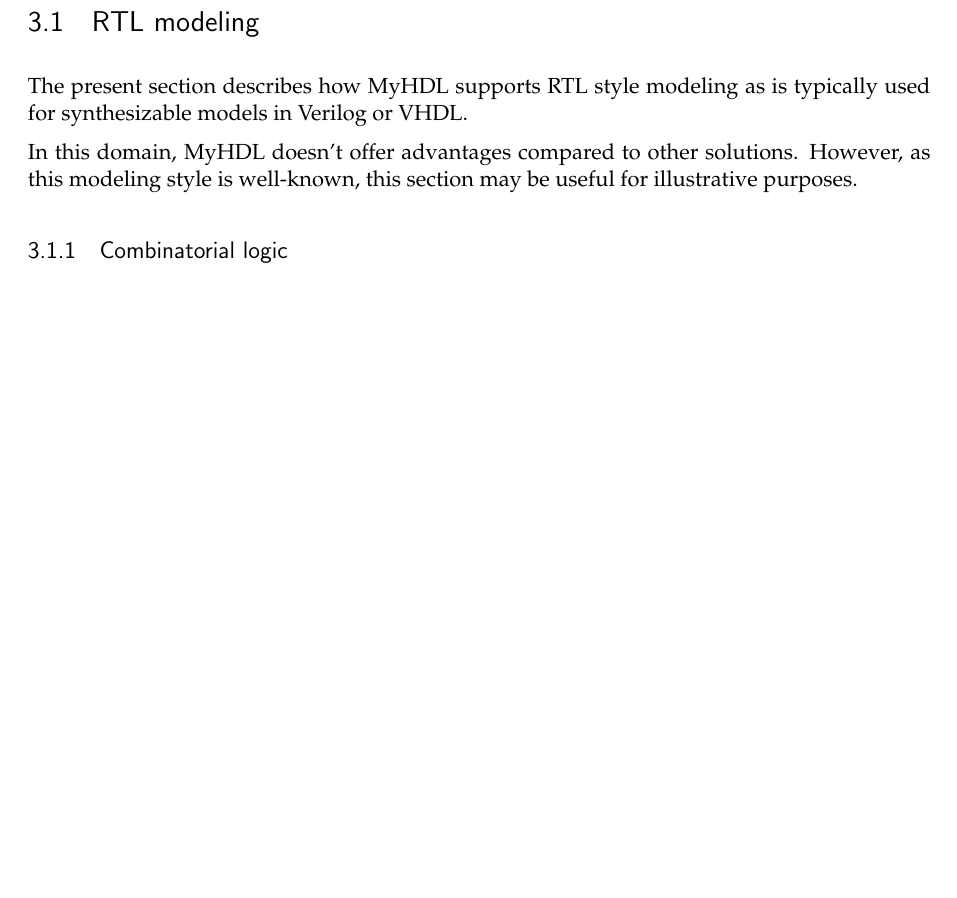
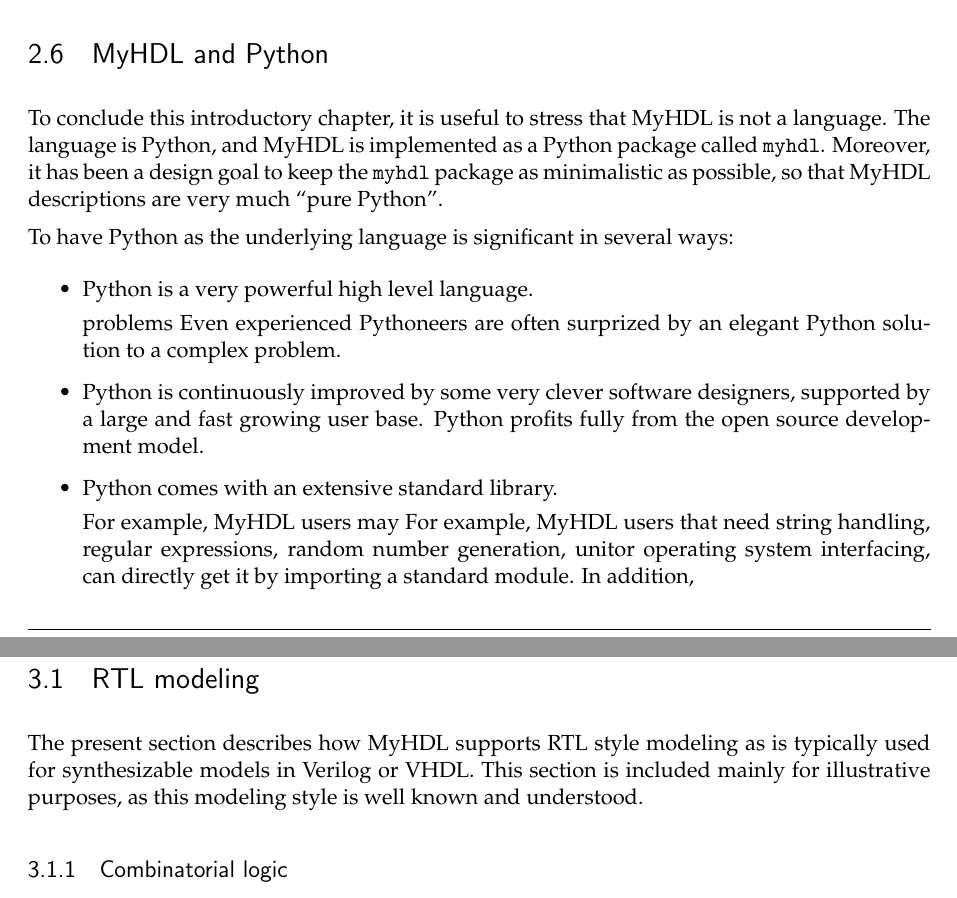
Before and after one commit to joshuisken/myhdl, a LaTeX document (doc/MyHDL.tex, which reads doc/informal.tex, doc/modeling.tex): part of page 23 of 38 before the commit and two parts of pages 21 and 23 of 38 after it, the two joined at a grey line, cut at the place of the change, the shorter picture padded with empty space. Compiled offline with pdfLaTeX.

Commit message:
proof read

```diff
--- a/doc/informal.tex
+++ b/doc/informal.tex
@@ -681,3 +681,42 @@
 RX: 0
 
 \end{verbatim}
+
+\section{\myhdl\ and Python}
+
+To conclude this introductory chapter, it is useful to stress that
+\myhdl\ is not a language. The language is Python, and \myhdl\ is
+implemented as a Python package called \code{myhdl}.  Moreover, it has
+been a design goal to keep the \code{myhdl} package as minimalistic as
+possible, so that \myhdl\ descriptions are very much ``pure Python''.
+
+To have Python as the underlying language is significant in several
+ways:
+
+\begin{itemize}
+
+\item Python is a very powerful high level language.
+
+
+problems Even
+experienced Pythoneers are often surprized by an elegant Python
+solution to a complex problem.
+
+\item  Python is continuously improved by some very clever
+software designers, supported by a large and fast growing user
+base. Python profits fully from the open source development model.
+
+\item Python comes with an extensive standard library.
+
+
+ For example,
+\myhdl\ users may
+For example, \myhdl\ users that need string handling, regular
+expressions, random number generation, unitor operating system
+interfacing, can directly get it by importing a standard module. In
+addition,
+
+
+
+
+\end{itemize}
--- a/doc/modeling.tex
+++ b/doc/modeling.tex
@@ -2,11 +2,9 @@
 
 \section{RTL modeling}
 The present section describes how \myhdl\ supports RTL style modeling
-as is typically used for synthesizable models in Verilog or VHDL.
-
-In this domain, \myhdl\ doesn't offer advantages compared to
-other solutions. However, as this modeling style is well-known,
-this section may be useful for illustrative purposes.
+as is typically used for synthesizable models in Verilog or VHDL. This
+section is included mainly for illustrative purposes, as this modeling
+style is well known and understood.
 
 \subsection{Combinatorial logic}
 
```
Also changed, not shown: doc/reference.tex (+1 -1 lines), doc/modeling.tex (2 more changed lines).
